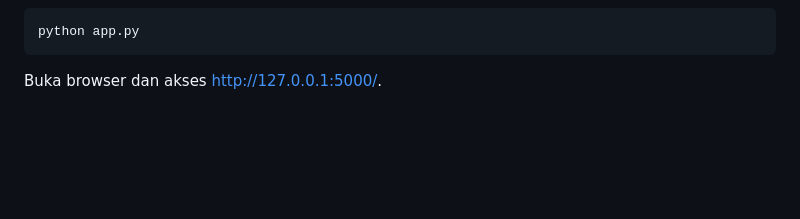
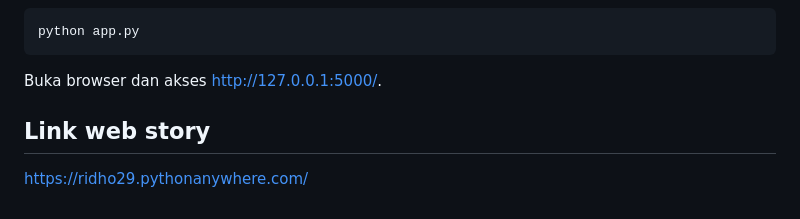
Before and after one commit to Ridhopurwanto/Web-Visualisasi-Data, a Markdown page: readme.md, the part around the change. Rendered like a GitHub page; blank space fills up the shorter version.

````diff
--- a/readme.md
+++ b/readme.md
@@ -86,3 +86,6 @@ pip install -r requirements.txt
 python app.py
 ```
 Buka browser dan akses http://127.0.0.1:5000/.
+
+## Link web story
+https://ridho29.pythonanywhere.com/
````
